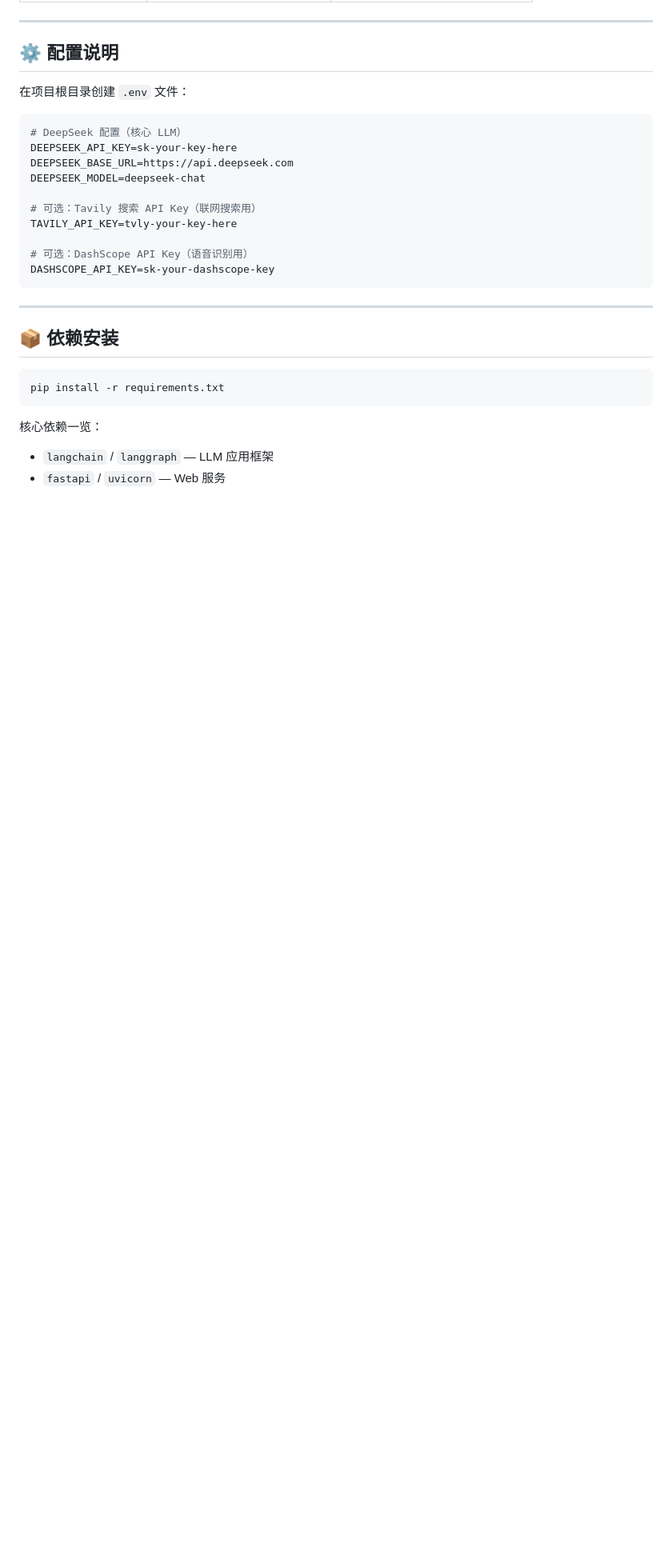
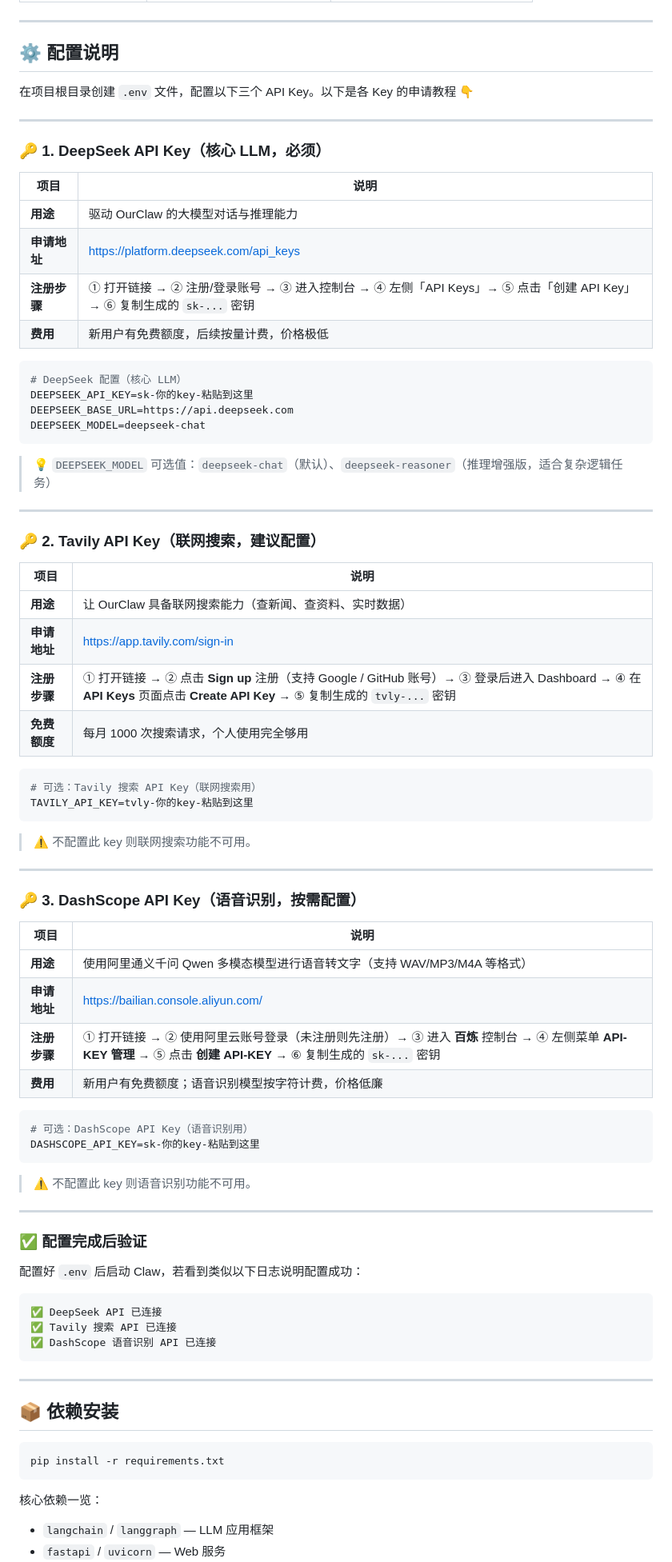
Before and after one commit to lovestudyapig/OurClaw, a Markdown page: README.md, the part around the change. Shown at 80% size. Rendered like a GitHub page; blank space fills up the shorter version.

````diff
--- a/README.md
+++ b/README.md
@@ -183,22 +183,79 @@ OurClaw/
 
 ## ⚙️ 配置说明
 
-在项目根目录创建 `.env` 文件：
+在项目根目录创建 `.env` 文件，配置以下三个 API Key。以下是各 Key 的申请教程 👇
+
+---
+
+### 🔑 1. DeepSeek API Key（核心 LLM，必须）
+
+| 项目 | 说明 |
+|------|------|
+| **用途** | 驱动 OurClaw 的大模型对话与推理能力 |
+| **申请地址** | [https://platform.deepseek.com/api_keys](https://platform.deepseek.com/api_keys) |
+| **注册步骤** | ① 打开链接 → ② 注册/登录账号 → ③ 进入控制台 → ④ 左侧「API Keys」→ ⑤ 点击「创建 API Key」→ ⑥ 复制生成的 `sk-...` 密钥 |
+| **费用** | 新用户有免费额度，后续按量计费，价格极低 |
 
 ```env
 # DeepSeek 配置（核心 LLM）
-DEEPSEEK_API_KEY=sk-your-key-here
+DEEPSEEK_API_KEY=sk-你的key-粘贴到这里
 DEEPSEEK_BASE_URL=https://api.deepseek.com
 DEEPSEEK_MODEL=deepseek-chat
+```
 
+> 💡 `DEEPSEEK_MODEL` 可选值：`deepseek-chat`（默认）、`deepseek-reasoner`（推理增强版，适合复杂逻辑任务）
+
+---
+
+### 🔑 2. Tavily API Key（联网搜索，建议配置）
+
+| 项目 | 说明 |
+|------|------|
+| **用途** | 让 OurClaw 具备联网搜索能力（查新闻、查资料、实时数据） |
+| **申请地址** | [https://app.tavily.com/sign-in](https://app.tavily.com/sign-in) |
+| **注册步骤** | ① 打开链接 → ② 点击 **Sign up** 注册（支持 Google / GitHub 账号）→ ③ 登录后进入 Dashboard → ④ 在 **API Keys** 页面点击 **Create API Key** → ⑤ 复制生成的 `tvly-...` 密钥 |
+| **免费额度** | 每月 1000 次搜索请求，个人使用完全够用 |
+
+```env
 # 可选：Tavily 搜索 API Key（联网搜索用）
-TAVILY_API_KEY=tvly-your-key-here
+TAVILY_API_KEY=tvly-你的key-粘贴到这里
+```
 
+> ⚠️ 不配置此 key 则联网搜索功能不可用。
+
+---
+
+### 🔑 3. DashScope API Key（语音识别，按需配置）
+
+| 项目 | 说明 |
+|------|------|
+| **用途** | 使用阿里通义千问 Qwen 多模态模型进行语音转文字（支持 WAV/MP3/M4A 等格式） |
+| **申请地址** | [https://bailian.console.aliyun.com/](https://bailian.console.aliyun.com/) |
+| **注册步骤** | ① 打开链接 → ② 使用阿里云账号登录（未注册则先注册）→ ③ 进入 **百炼** 控制台 → ④ 左侧菜单 **API-KEY 管理** → ⑤ 点击 **创建 API-KEY** → ⑥ 复制生成的 `sk-...` 密钥 |
+| **费用** | 新用户有免费额度；语音识别模型按字符计费，价格低廉 |
+
+```env
 # 可选：DashScope API Key（语音识别用）
-DASHSCOPE_API_KEY=sk-your-dashscope-key
+DASHSCOPE_API_KEY=sk-你的key-粘贴到这里
+```
+
+> ⚠️ 不配置此 key 则语音识别功能不可用。
+
+---
+
+### ✅ 配置完成后验证
+
+配置好 `.env` 后启动 Claw，若看到类似以下日志说明配置成功：
+
+```
+✅ DeepSeek API 已连接
+✅ Tavily 搜索 API 已连接
+✅ DashScope 语音识别 API 已连接
 ```
 
 ---
+
+
 
 ## 📦 依赖安装
 
````
